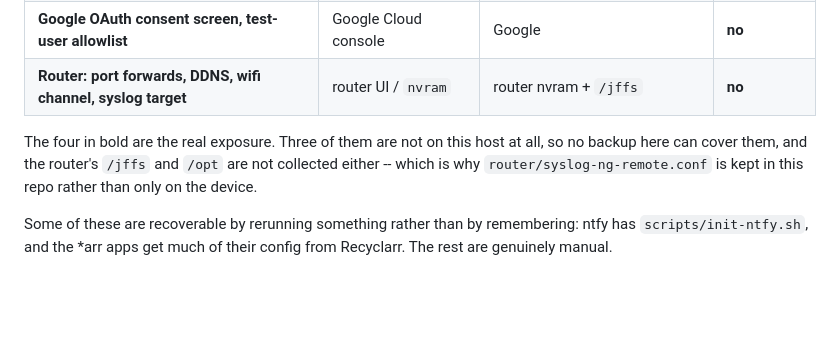
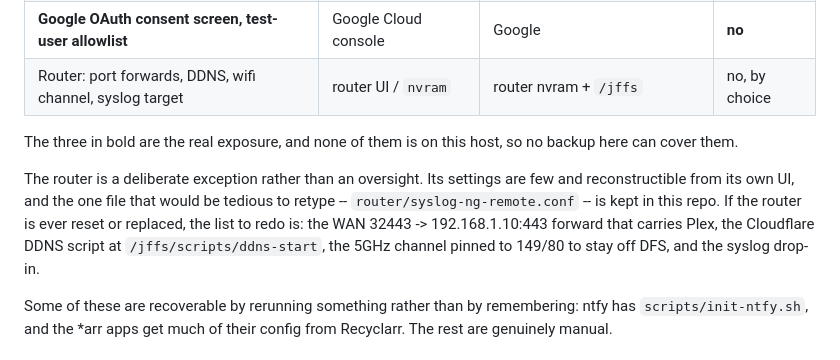
Before and after one commit to numbawon/C2MediaServerStack, a Markdown page: README.md, the part around the change. Rendered like a GitHub page; blank space fills up the shorter version.

Commit message:
Record the router config as a deliberate backup exception
It was listed alongside Open WebUI, Cloudflare and Google as exposure,
which read as an open gap. It is a choice: the settings are few and
reconstructible from the router's own UI, and the one file worth keeping
is already in this repo.

Notes what would actually need redoing after a reset or replacement, so
the decision carries the cost with it: the WAN 32443 forward that carries
Plex, the Cloudflare DDNS script, the 5GHz channel pinned off DFS, and
the syslog drop-in.

```diff
--- a/README.md
+++ b/README.md
@@ -428,13 +428,18 @@ rebuilt from memory.
 | **Open WebUI accounts and conversations** | Open WebUI UI | `open_webui_data` | **no** |
 | **Cloudflare DNS records, tunnel routes, Access policies** | Cloudflare dashboard | Cloudflare | **no** |
 | **Google OAuth consent screen, test-user allowlist** | Google Cloud console | Google | **no** |
-| **Router: port forwards, DDNS, wifi channel, syslog target** | router UI / `nvram` | router nvram + `/jffs` | **no** |
-
-The four in bold are the real exposure. Three of them are not on this
-host at all, so no backup here can cover them, and the router's `/jffs`
-and `/opt` are not collected either -- which is why
-`router/syslog-ng-remote.conf` is kept in this repo rather than only on
-the device.
+| Router: port forwards, DDNS, wifi channel, syslog target | router UI / `nvram` | router nvram + `/jffs` | no, by choice |
+
+The three in bold are the real exposure, and none of them is on this host,
+so no backup here can cover them.
+
+The router is a deliberate exception rather than an oversight. Its
+settings are few and reconstructible from its own UI, and the one file
+that would be tedious to retype -- `router/syslog-ng-remote.conf` -- is
+kept in this repo. If the router is ever reset or replaced, the list to
+redo is: the WAN 32443 -> 192.168.1.10:443 forward that carries Plex,
+the Cloudflare DDNS script at `/jffs/scripts/ddns-start`, the 5GHz
+channel pinned to 149/80 to stay off DFS, and the syslog drop-in.
 
 Some of these are recoverable by rerunning something rather than by
 remembering: ntfy has `scripts/init-ntfy.sh`, and the *arr apps get much
```
